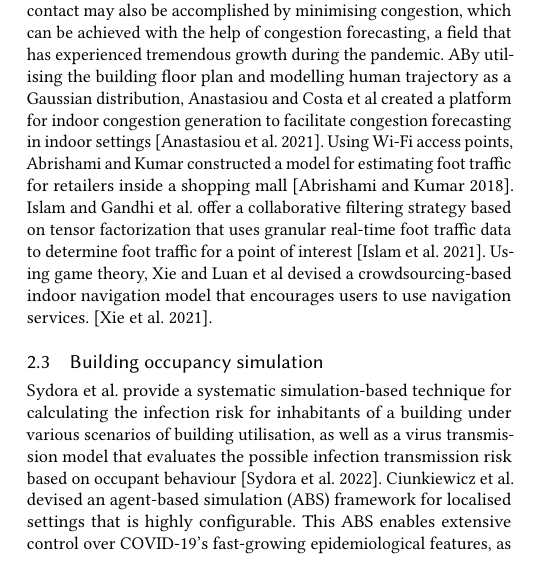
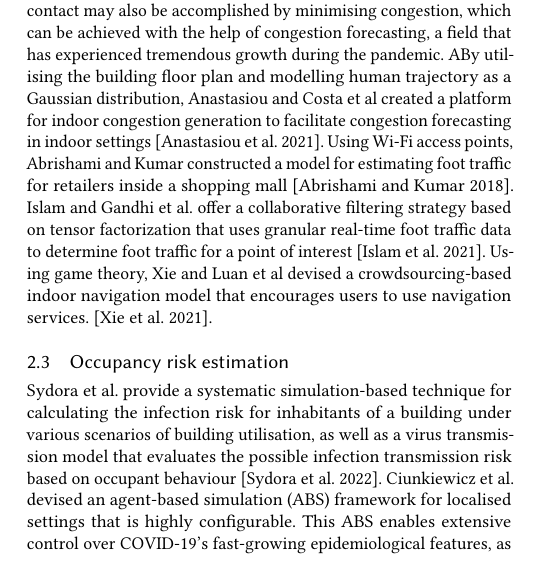
Before and after one commit to akritikts/SHumanMovement, a LaTeX paper (main.tex): part of one column of page 2 of 5, cut so that both start at the same text. Compiled offline with pdfLaTeX.

Commit message:
occupancy risk estimation

```diff
--- a/main.tex
+++ b/main.tex
@@ -293,7 +293,7 @@ Trivedi et al. developed WiFiTrace, a network-centric approach to contact tracin
 \end{tabular}%
 }
 \end{table*}
-\subsection{Building occupancy simulation}
+\subsection{Occupancy risk estimation}
 Sydora et al. provide a systematic simulation-based technique for calculating the infection risk for inhabitants of a building under various scenarios of building utilisation, as well as a virus transmission model that evaluates the possible infection transmission risk based on occupant behaviour \cite{sydora2022building}. Ciunkiewicz et al. devised an agent-based simulation (ABS) framework for localised settings that is highly configurable. This ABS enables extensive control over COVID-19's fast-growing epidemiological features, as well as information on risk and the impacts of both pharmaceutical and non-pharmacological interventions \cite{ciunkiewicz2022agent}. The findings of simulations can help facility administrators make better decisions and can also be utilised as inputs for a decision support system.
 
 \subsection{Studying indoor occupant behaviour}
```
